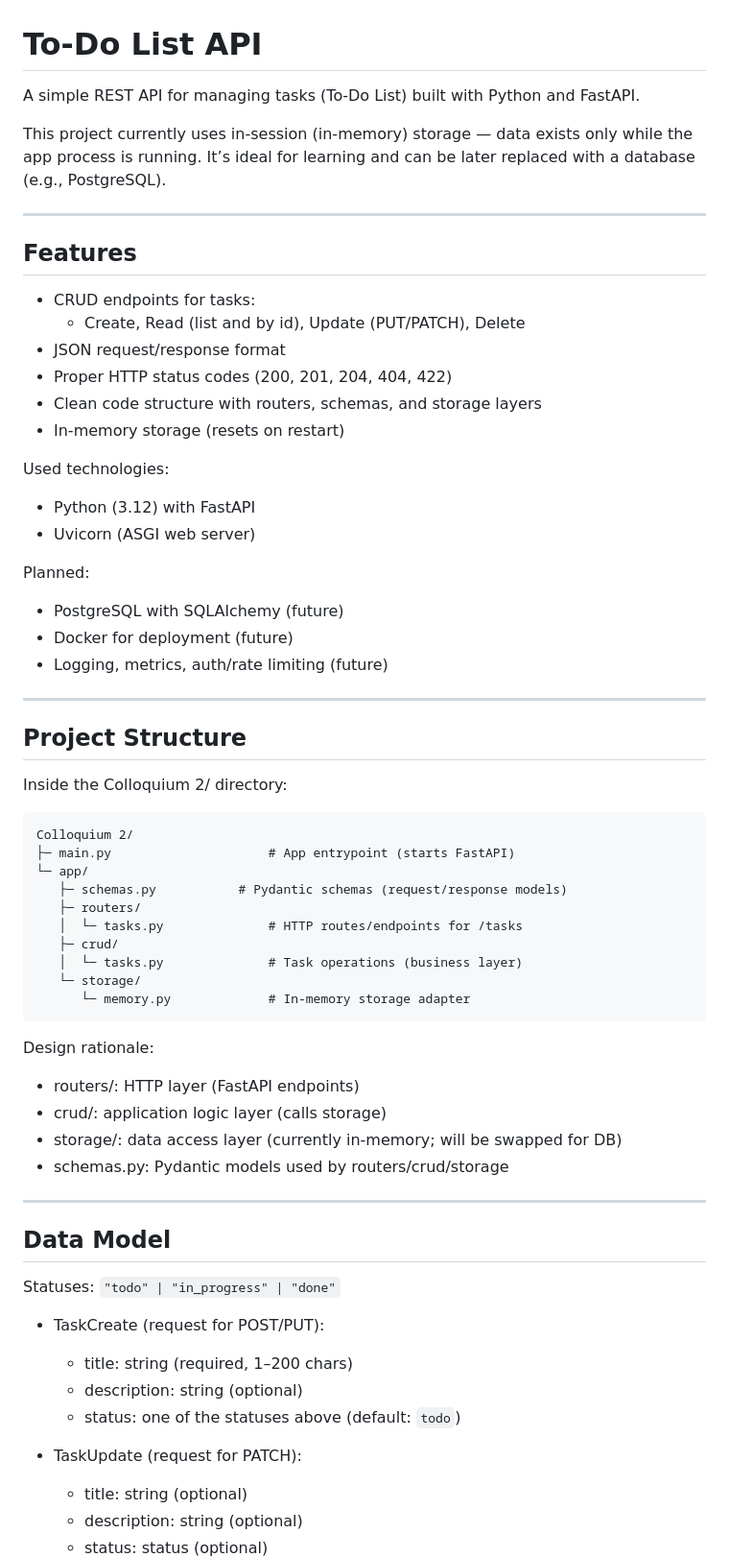
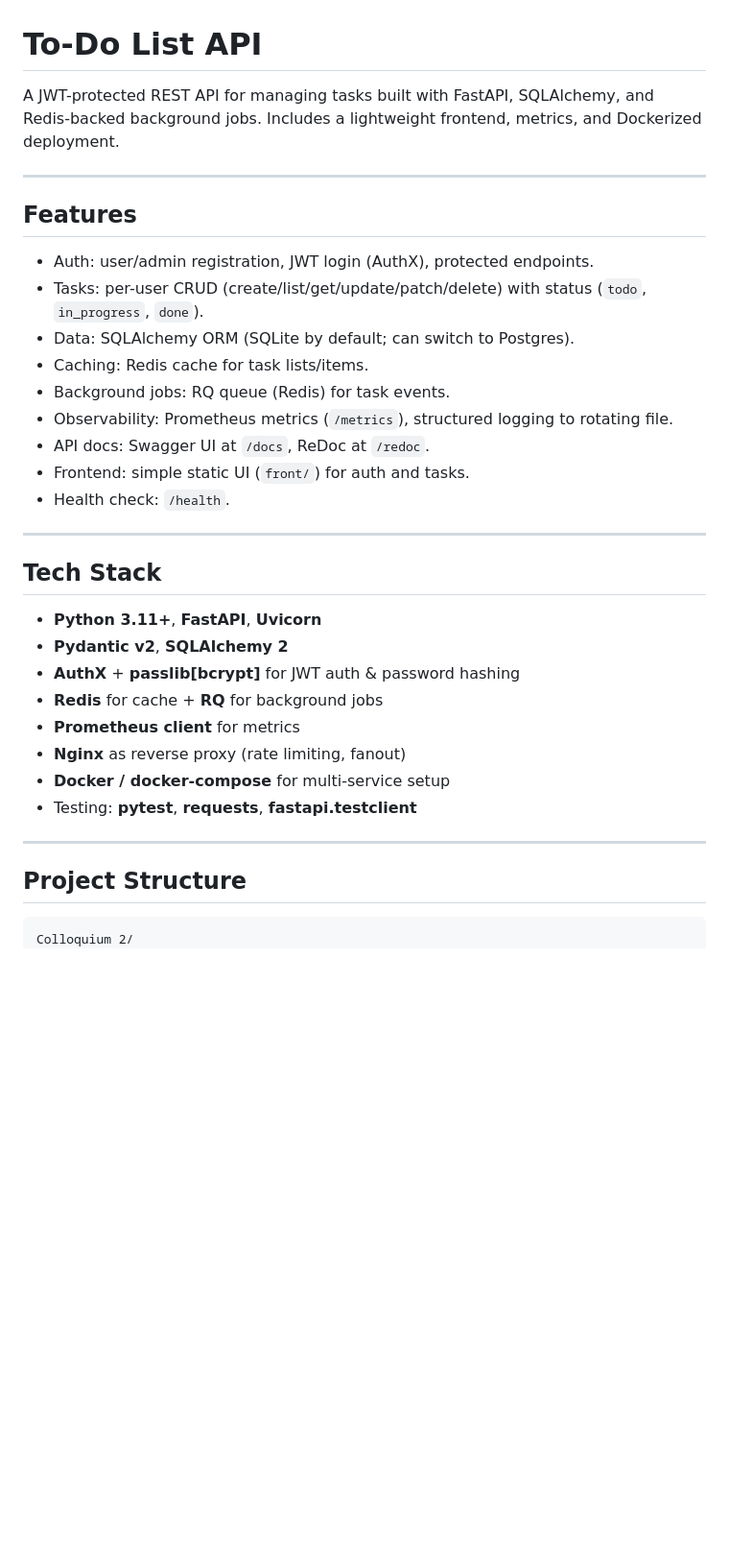
Before and after one commit to TETROGAME/Operating-systems, a Markdown page: Colloquium 2/README.md, the part around one of its changes. Shown at 96% size. Drawn GitHub-style; blank space fills up the shorter version.

````diff
--- a/Colloquium 2/README.md
+++ b/Colloquium 2/README.md
@@ -1,67 +1,34 @@
 # To-Do List API
 
-A simple REST API for managing tasks (To‑Do List) built with Python and FastAPI.
-
-This project currently uses in‑session (in‑memory) storage — data exists only while the app process is running. It’s ideal for learning and can be later replaced with a database (e.g., PostgreSQL).
+A JWT-protected REST API for managing tasks built with FastAPI, SQLAlchemy, and Redis-backed background jobs. Includes a lightweight frontend, metrics, and Dockerized deployment.
 
 ---
 
 ## Features
+- Auth: user/admin registration, JWT login (AuthX), protected endpoints.
+- Tasks: per-user CRUD (create/list/get/update/patch/delete) with status (`todo`, `in_progress`, `done`).
+- Data: SQLAlchemy ORM (SQLite by default; can switch to Postgres).
+- Caching: Redis cache for task lists/items.
+- Background jobs: RQ queue (Redis) for task events.
+- Observability: Prometheus metrics (`/metrics`), structured logging to rotating file.
+- API docs: Swagger UI at `/docs`, ReDoc at `/redoc`.
+- Frontend: simple static UI (`front/`) for auth and tasks.
+- Health check: `/health`.
 
-- CRUD endpoints for tasks:
-  - Create, Read (list and by id), Update (PUT/PATCH), Delete
-- JSON request/response format
-- Proper HTTP status codes (200, 201, 204, 404, 422)
-- Clean code structure with routers, schemas, and storage layers
-- In‑memory storage (resets on restart)
+---
 
-Used technologies:
-- Python (3.12) with FastAPI
-- Uvicorn (ASGI web server)
-
-Planned:
-- PostgreSQL with SQLAlchemy (future)
-- Docker for deployment (future)
-- Logging, metrics, auth/rate limiting (future)
+## Tech Stack
+- **Python 3.11+**, **FastAPI**, **Uvicorn**
+- **Pydantic v2**, **SQLAlchemy 2**
+- **AuthX** + **passlib[bcrypt]** for JWT auth & password hashing
+- **Redis** for cache + **RQ** for background jobs
+- **Prometheus client** for metrics
+- **Nginx** as reverse proxy (rate limiting, fanout)
+- **Docker / docker-compose** for multi-service setup
+- Testing: **pytest**, **requests**, **fastapi.testclient**
 
 ---
 
 ## Project Structure
-
-Inside the Colloquium 2/ directory:
-
 ```
 Colloquium 2/
-├─ main.py                     # App entrypoint (starts FastAPI)
-└─ app/
-   ├─ schemas.py           # Pydantic schemas (request/response models)
-   ├─ routers/
-   │  └─ tasks.py              # HTTP routes/endpoints for /tasks
-   ├─ crud/
-   │  └─ tasks.py              # Task operations (business layer)
-   └─ storage/
-      └─ memory.py             # In‑memory storage adapter
-```
-
-Design rationale:
-- routers/: HTTP layer (FastAPI endpoints)
-- crud/: application logic layer (calls storage)
-- storage/: data access layer (currently in‑memory; will be swapped for DB)
-- schemas.py: Pydantic models used by routers/crud/storage
-
----
-
-## Data Model
-
-Statuses: `"todo" | "in_progress" | "done"`
-
-- TaskCreate (request for POST/PUT):
-  - title: string (required, 1–200 chars)
-  - description: string (optional)
-  - status: one of the statuses above (default: `todo`)
-
-- TaskUpdate (request for PATCH):
-  - title: string (optional)
-  - description: string (optional)
-  - status: status (optional)
-
````
Also changed, not shown: other parts of Colloquium 2/README.md (+99 -133 lines).
